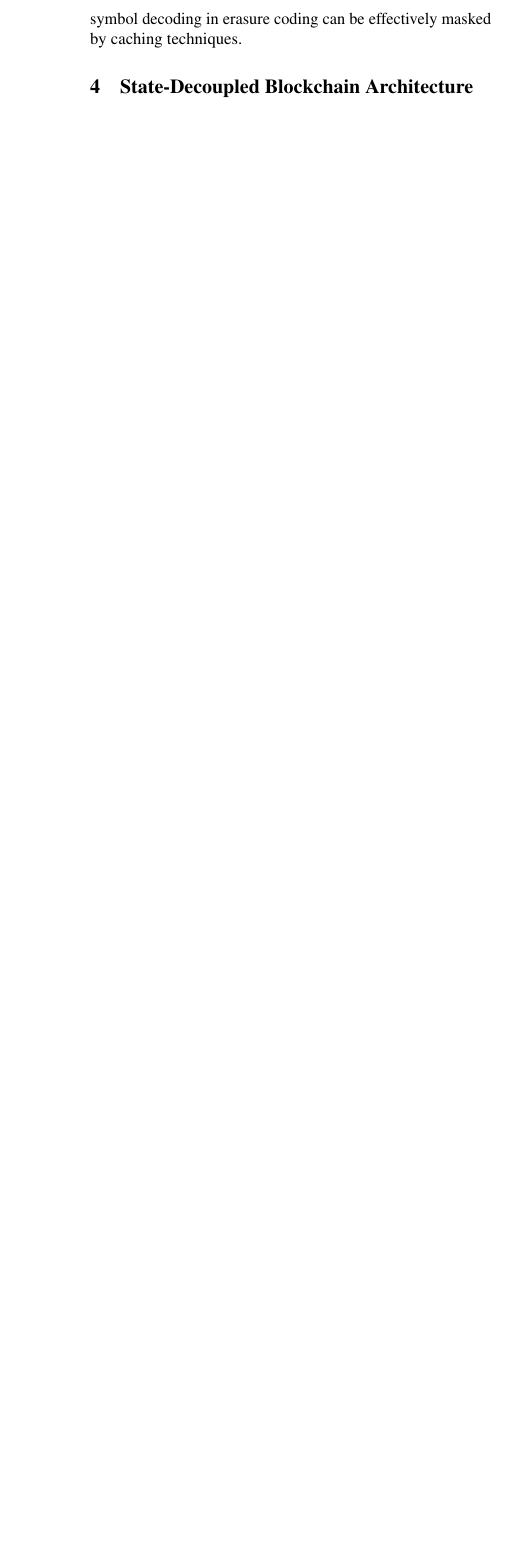
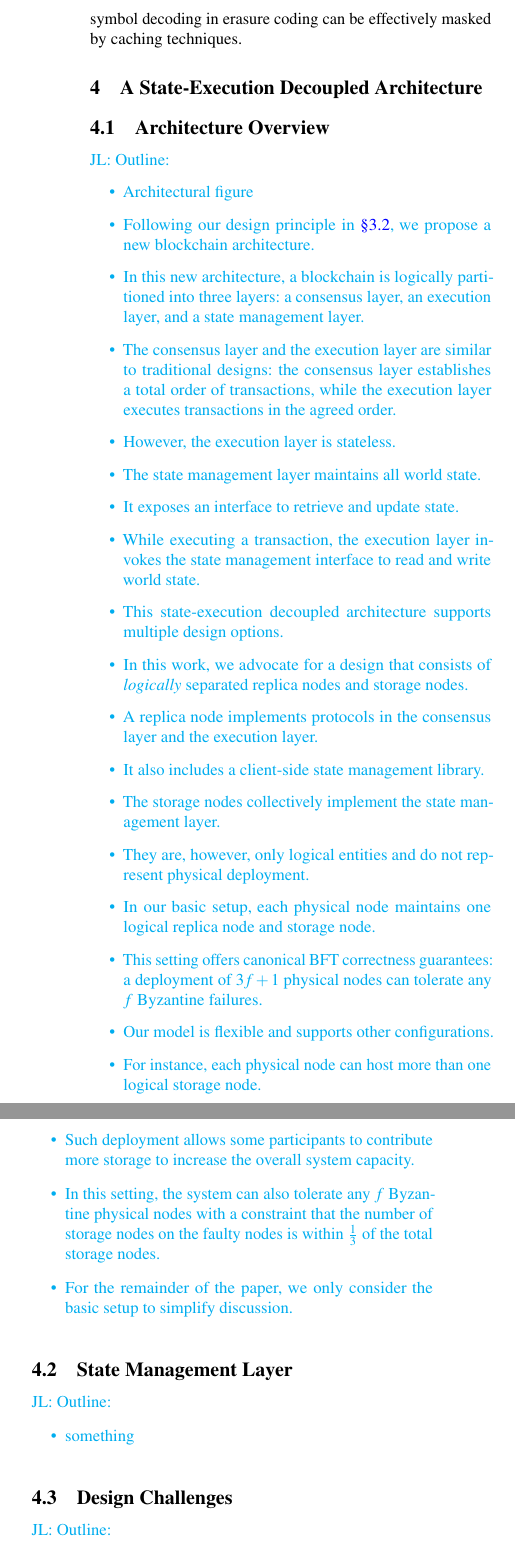
Before and after one commit to sgdxbc/bigbft-paper, a LaTeX document (paper.tex, which reads sections/arch.tex): part of one column of page 5 of 19 before the commit and two parts of the columns of page 5 of 19 after it, the two joined at a grey line, cut so that both start at the same text, the shorter picture padded with empty space. Compiled offline with pdfLaTeX; a LaTeX package or settings file that is missing is left out.

Commit message:
arch: overview outline

```diff
--- a/sections/arch.tex
+++ b/sections/arch.tex
@@ -1,5 +1,56 @@
-\section{State-Decoupled Blockchain Architecture}
+\section{A State-Execution Decoupled Architecture}
 \label{sec:arch}
+
+\subsection{Architecture Overview}
+\label{sec:arch:overview}
+
+\lijl{Outline:
+\begin{itemize}
+    \item Architectural figure
+    \item Following our design principle in \autoref{sec:approach:case}, we propose a new blockchain architecture.
+    \item In this new architecture, a blockchain is logically partitioned into three layers: a consensus layer, an execution layer, and a state management layer.
+    \item The consensus layer and the execution layer are similar to traditional designs: the consensus layer establishes a total order of transactions, while the execution layer executes transactions in the agreed order.
+    \item However, the execution layer is stateless.
+    \item The state management layer maintains all world state.
+    \item It exposes an interface to retrieve and update state.
+    \item While executing a transaction, the execution layer invokes the state management interface to read and write world state.
+    \item This state-execution decoupled architecture supports multiple design options.
+    \item In this work, we advocate for a design that consists of \emph{logically} separated replica nodes and storage nodes.
+    \item A replica node implements protocols in the consensus layer and the execution layer.
+    \item It also includes a client-side state management library.
+    \item The storage nodes collectively implement the state management layer.
+    \item They are, however, only logical entities and do not represent physical deployment.
+    \item In our basic setup, each physical node maintains one logical replica node and storage node.
+    \item This setting offers canonical BFT correctness guarantees: a deployment of $3f+1$ physical nodes can tolerate any $f$ Byzantine failures.
+    \item Our model is flexible and supports other configurations.
+    \item For instance, each physical node can host more than one logical storage node.
+    \item Such deployment allows some participants to contribute more storage to increase the overall system capacity.
+    \item In this setting, the system can also tolerate any $f$ Byzantine physical nodes with a constraint that the number of storage nodes on the faulty nodes is within $\frac{1}{3}$ of the total storage nodes.
+    \item For the remainder of the paper, we only consider the basic setup to simplify discussion.
+\end{itemize}
+}
+
+\subsection{State Management Layer}
+\label{sec:arch:layer}
+
+\lijl{Outline:
+\begin{itemize}
+    \item something
+\end{itemize}
+}
+
+\subsection{Design Challenges}
+\label{sec:arch:challenges}
+
+\lijl{Outline:
+\begin{itemize}
+    \item Feasibility paragraph:
+\end{itemize}
+}
+
+%%%%%%%%%%%%%%%%%%%%%%%%%%%%%%%%%%%%%%%%%%%%%%%%%%%%%%%%%%%%%%%%%
+%%%%%%%%%%%%%%%%%%%%%%%%%%%% Old Text %%%%%%%%%%%%%%%%%%%%%%%%%%%
+%%%%%%%%%%%%%%%%%%%%%%%%%%%%%%%%%%%%%%%%%%%%%%%%%%%%%%%%%%%%%%%%%
 
 \paragraph{The size of the retrieved temporary state.}
 A natural concern with this design is that, in the worst case, the size of the retrieved temporary state could be as large as the entire state, for instance, if the transactions scan the entire state.
```
